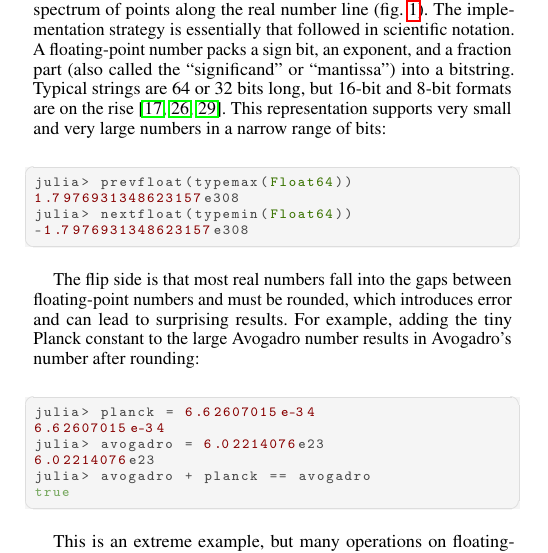
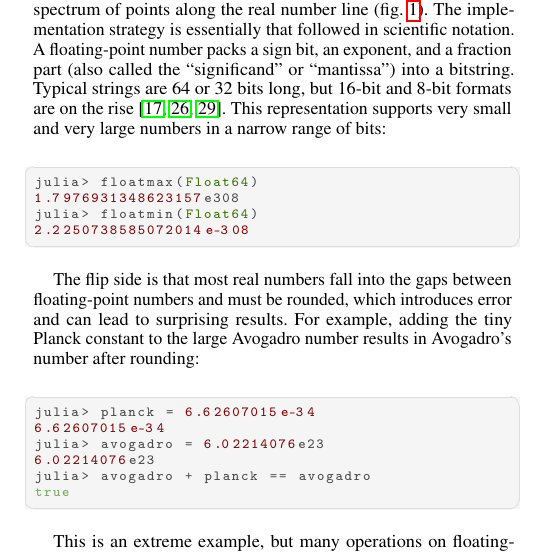
Before and after one commit to utahplt/juliacon2023-paper, a LaTeX document (paper.tex): part of one column of page 1 of 8, cut so that both start at the same text. Compiled offline with pdfLaTeX.

Commit message:
Fix floatmin/floatmax issue

```diff
--- a/paper.tex
+++ b/paper.tex
@@ -113,10 +113,10 @@ Typical strings are 64 or 32 bits long, but 16-bit and 8-bit formats are on the
 This representation supports very small and very large numbers in a narrow range of bits:
 
 \begin{lstlisting}[language = Julia]
-julia> prevfloat(typemax(Float64))
+julia> floatmax(Float64)
 1.7976931348623157e308
-julia> nextfloat(typemin(Float64))
--1.7976931348623157e308
+julia> floatmin(Float64)
+2.2250738585072014e-308
 \end{lstlisting}
 
 The flip side is that most real numbers fall into the gaps between \fp{} numbers and must be rounded, which introduces error
```
